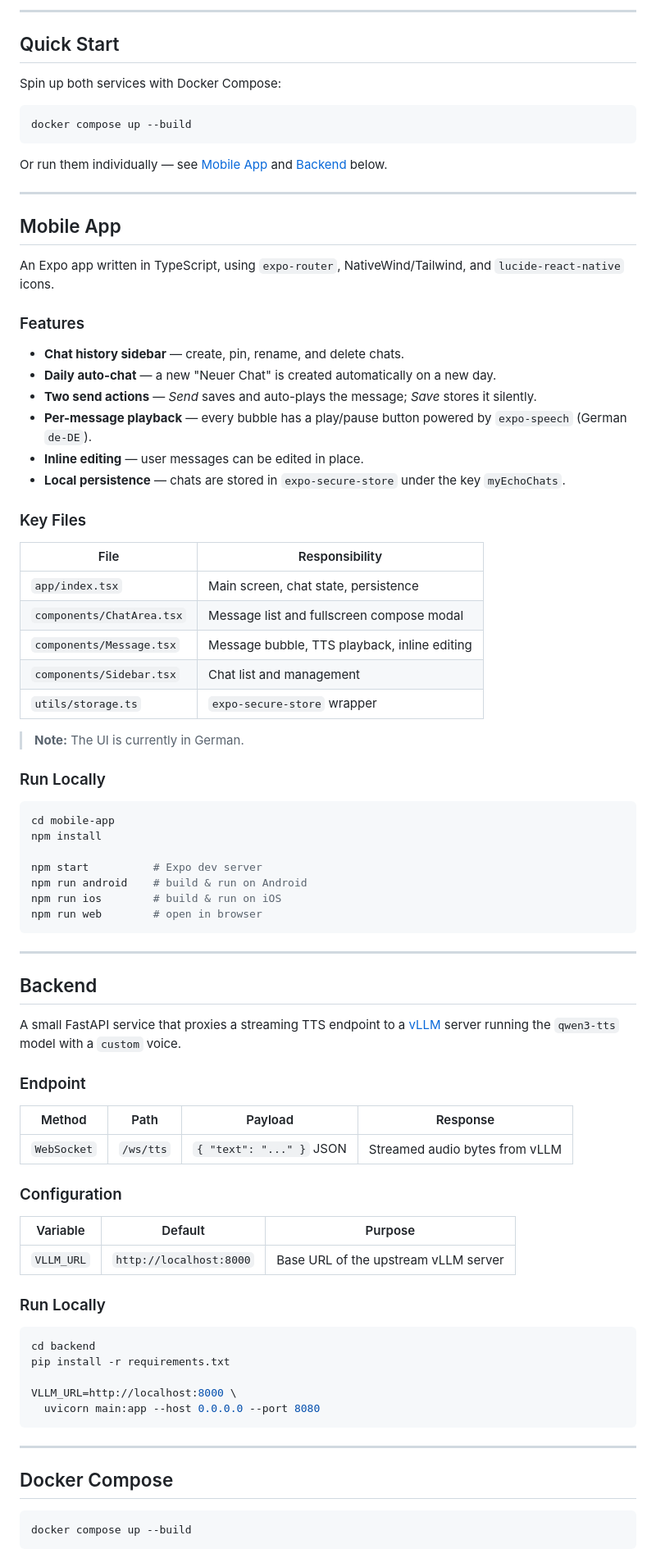
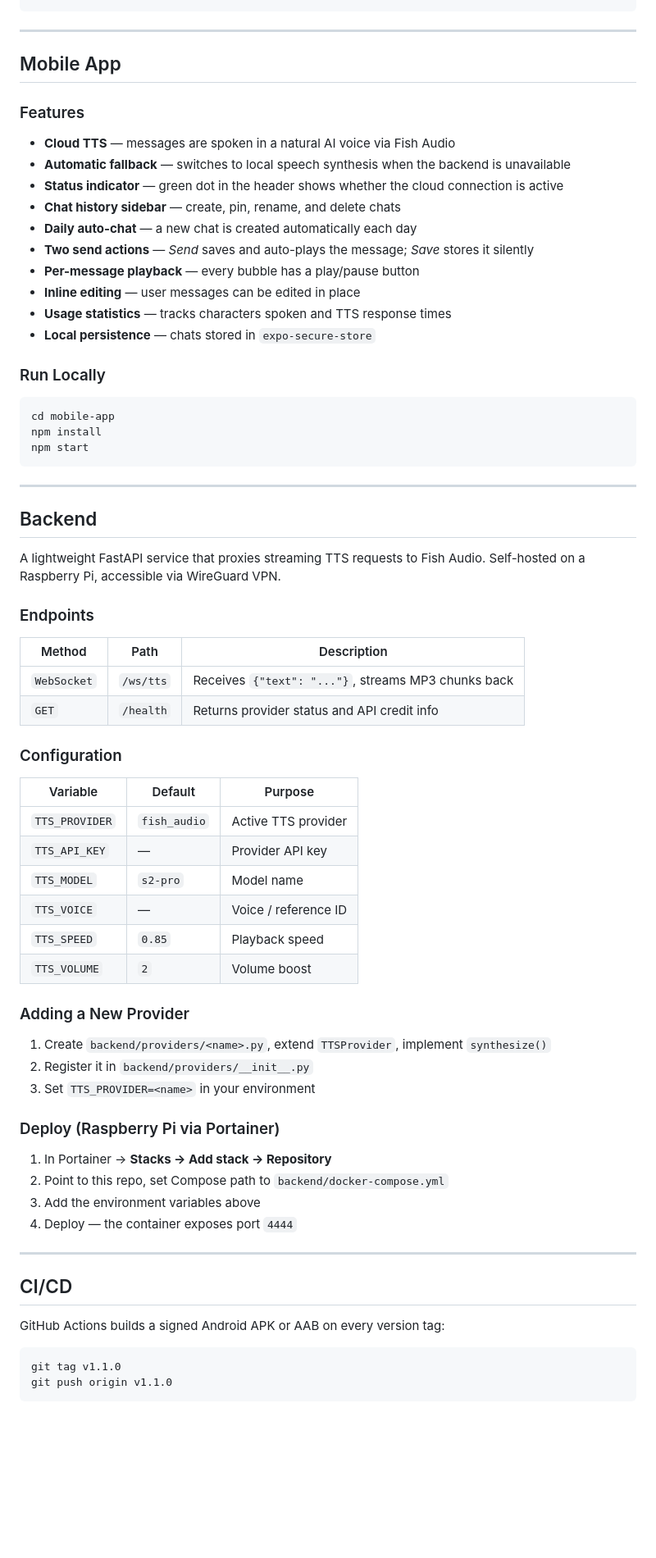
Before and after one commit to seiferla/My-Echo, a Markdown page: README.md, the part around one of its changes. Shown at 82% size. Rendered like a GitHub page; blank space fills up the shorter version.

````diff
--- a/README.md
+++ b/README.md
@@ -77,89 +67,75 @@ My-Echo/
 ```
-
----
-
-## Quick Start
-
-Spin up both services with Docker Compose:
-
-```bash
-docker compose up --build
-```
-
-Or run them individually — see [Mobile App](#mobile-app) and [Backend](#backend) below.
 
 ---
 
 ## Mobile App
 
-An Expo app written in TypeScript, using `expo-router`, NativeWind/Tailwind, and `lucide-react-native` icons.
-
 ### Features
 
-- **Chat history sidebar** — create, pin, rename, and delete chats.
-- **Daily auto-chat** — a new "Neuer Chat" is created automatically on a new day.
-- **Two send actions** — *Send* saves and auto-plays the message; *Save* stores it silently.
-- **Per-message playback** — every bubble has a play/pause button powered by `expo-speech` (German `de-DE`).
-- **Inline editing** — user messages can be edited in place.
-- **Local persistence** — chats are stored in `expo-secure-store` under the key `myEchoChats`.
-
-### Key Files
-
-| File                          | Responsibility                                          |
-| ----------------------------- | ------------------------------------------------------- |
-| `app/index.tsx`               | Main screen, chat state, persistence                    |
-| `components/ChatArea.tsx`     | Message list and fullscreen compose modal               |
-| `components/Message.tsx`      | Message bubble, TTS playback, inline editing            |
-| `components/Sidebar.tsx`      | Chat list and management                                |
-| `utils/storage.ts`            | `expo-secure-store` wrapper                             |
-
-> **Note:** The UI is currently in German.
+- **Cloud TTS** — messages are spoken in a natural AI voice via Fish Audio
+- **Automatic fallback** — switches to local speech synthesis when the backend is unavailable
+- **Status indicator** — green dot in the header shows whether the cloud connection is active
+- **Chat history sidebar** — create, pin, rename, and delete chats
+- **Daily auto-chat** — a new chat is created automatically each day
+- **Two send actions** — *Send* saves and auto-plays the message; *Save* stores it silently
+- **Per-message playback** — every bubble has a play/pause button
+- **Inline editing** — user messages can be edited in place
+- **Usage statistics** — tracks characters spoken and TTS response times
+- **Local persistence** — chats stored in `expo-secure-store`
 
 ### Run Locally
 
 ```bash
 cd mobile-app
 npm install
-
-npm start          # Expo dev server
-npm run android    # build & run on Android
-npm run ios        # build & run on iOS
-npm run web        # open in browser
+npm start
 ```
 
 ---
 
 ## Backend
 
-A small FastAPI service that proxies a streaming TTS endpoint to a [vLLM](https://github.com/vllm-project/vllm) server running the `qwen3-tts` model with a `custom` voice.
+A lightweight FastAPI service that proxies streaming TTS requests to Fish Audio. Self-hosted on a Raspberry Pi, accessible via WireGuard VPN.
 
-### Endpoint
+### Endpoints
 
-| Method      | Path        | Payload                  | Response                          |
-| ----------- | ----------- | ------------------------ | --------------------------------- |
-| `WebSocket` | `/ws/tts`   | `{ "text": "..." }` JSON | Streamed audio bytes from vLLM    |
+| Method      | Path       | Description                                      |
+|-------------|------------|--------------------------------------------------|
+| `WebSocket` | `/ws/tts`  | Receives `{"text": "..."}`, streams MP3 chunks back |
+| `GET`       | `/health`  | Returns provider status and API credit info      |
 
 ### Configuration
 
-| Variable    | Default                  | Purpose                            |
-| ----------- | ------------------------ | ---------------------------------- |
-| `VLLM_URL`  | `http://localhost:8000`  | Base URL of the upstream vLLM server |
+| Variable                 | Default      | Purpose                        |
+|--------------------------|--------------|--------------------------------|
+| `TTS_PROVIDER`           | `fish_audio` | Active TTS provider            |
+| `TTS_API_KEY`            | —            | Provider API key               |
+| `TTS_MODEL`              | `s2-pro`     | Model name                     |
+| `TTS_VOICE`              | —            | Voice / reference ID           |
+| `TTS_SPEED`              | `0.85`       | Playback speed                 |
+| `TTS_VOLUME`             | `2`          | Volume boost                   |
 
-### Run Locally
+### Adding a New Provider
 
-```bash
-cd backend
-pip install -r requirements.txt
+1. Create `backend/providers/<name>.py`, extend `TTSProvider`, implement `synthesize()`
+2. Register it in `backend/providers/__init__.py`
+3. Set `TTS_PROVIDER=<name>` in your environment
 
-VLLM_URL=http://localhost:8000 \
-  uvicorn main:app --host 0.0.0.0 --port 8080
-```
+### Deploy (Raspberry Pi via Portainer)
+
+1. In Portainer → **Stacks → Add stack → Repository**
+2. Point to this repo, set Compose path to `backend/docker-compose.yml`
+3. Add the environment variables above
+4. Deploy — the container exposes port `4444`
 
 ---
 
-## Docker Compose
+## CI/CD
+
+GitHub Actions builds a signed Android APK or AAB on every version tag:
 
 ```bash
-docker compose up --build
+git tag v1.1.0
+git push origin v1.1.0
 ```
 
````
Also changed, not shown: other parts of README.md (+39 -56 lines).
